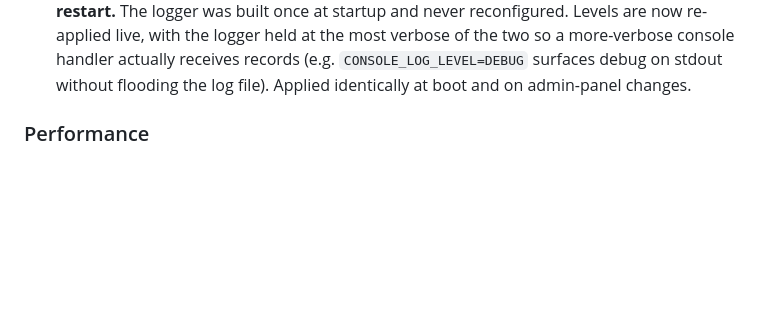
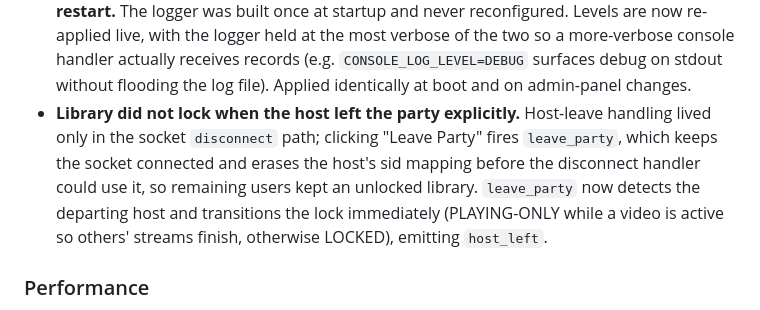
Before and after one commit to Oratorian/emby-watchparty, a Markdown page: CHANGELOG.md, the part around the change. Rendered like a GitHub page; blank space fills up the shorter version.

Commit message:
docs: changelog for host-leave lock fix

```diff
--- a/CHANGELOG.md
+++ b/CHANGELOG.md
@@ -117,6 +117,7 @@ Codename: **Midnight Premiere**. Branch: `2.0-Rework`. The version is `2.0.0-dev
 - **Late-joiner vote passed but the video never restarted.** `_resolve_vote_pass` called `restart_video_from_beginning` with `selector_sid=`, but the parameter is `selector_client_id`, raising a `TypeError` that aborted the restart after the resolution event had already fired. Corrected the keyword so a passed vote actually restarts the video and admits the joiner.
 - **Vote modal stayed open after a passing vote.** PartyView's listener-dedup `socket.off()` list included `join_vote_resolved`, which stripped the party store's handler that clears `pendingVote` (PartyView's own handler only redirects rejected joiners and relies on the store's). Dropped it from the off-list, mirroring the existing `sync_state` carve-out, so the modal dismisses on resolution.
 - **`LOG_LEVEL` / `CONSOLE_LOG_LEVEL` changes from the admin panel had no effect until a restart.** The logger was built once at startup and never reconfigured. Levels are now re-applied live, with the logger held at the most verbose of the two so a more-verbose console handler actually receives records (e.g. `CONSOLE_LOG_LEVEL=DEBUG` surfaces debug on stdout without flooding the log file). Applied identically at boot and on admin-panel changes.
+- **Library did not lock when the host left the party explicitly.** Host-leave handling lived only in the socket `disconnect` path; clicking "Leave Party" fires `leave_party`, which keeps the socket connected and erases the host's sid mapping before the disconnect handler could use it, so remaining users kept an unlocked library. `leave_party` now detects the departing host and transitions the lock immediately (PLAYING-ONLY while a video is active so others' streams finish, otherwise LOCKED), emitting `host_left`.
 
 ### Performance
 
```
